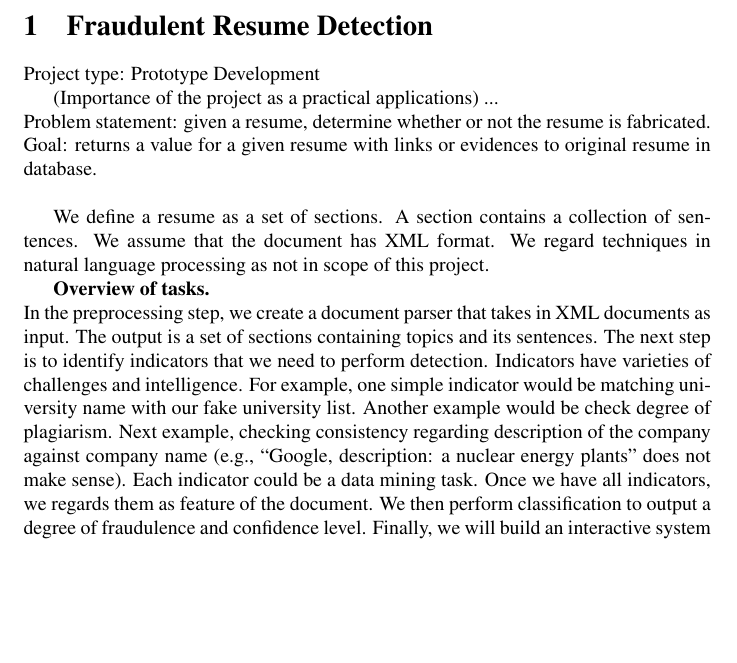
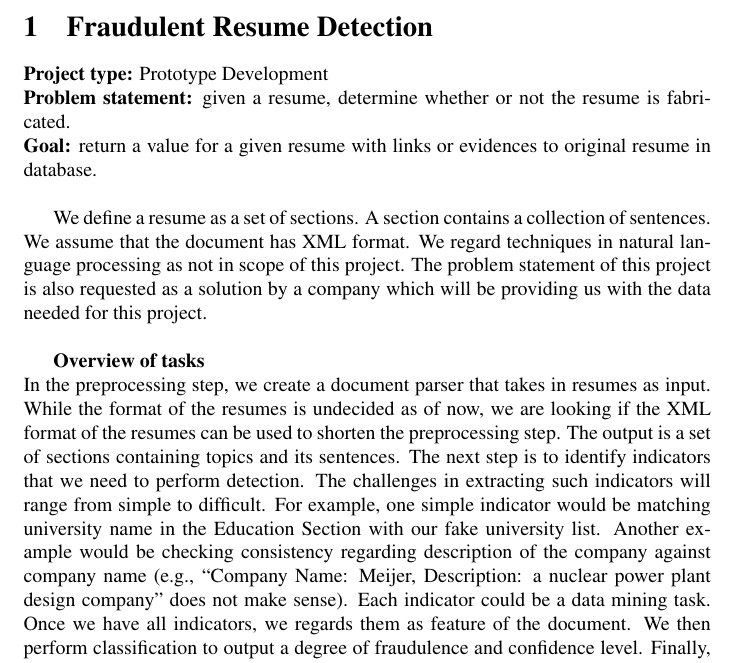
Before and after one commit to sorrachai/FraudResumeDetection, a LaTeX document (proposal.tex): part of the page before the commit and part of page 1 of 2 after it, cut so that both start at the same text, the shorter picture padded with empty space. Compiled offline with pdfLaTeX.

Commit message:
Made minor improvements to the proposal to show that we may not have a fixed document format available during data preprocessing step

```diff
--- a/proposal.tex
+++ b/proposal.tex
@@ -14,30 +14,26 @@
 \begin{document}
 \maketitle
 \section{Fraudulent Resume Detection}
-Project type: Prototype Development
-
-(Importance of the project as a practical applications) ...
+\textbf{Project type:} Prototype Development
 \\
-Problem statement: given a resume, determine whether or not the resume
+\textbf{Problem statement:} given a resume, determine whether or not the resume
 is fabricated. \\
-Goal: returns a value for a given resume with links or evidences to
+\textbf{Goal:} return a value for a given resume with links or evidences to
 original resume in database. \\
 
 We define a resume as a set of sections. A section contains a collection of
 sentences. We assume that the document has XML format. We regard
 techniques in natural language processing as not in scope of this
-project.
+project. The problem statement of this project is also requested as a solution by a company which will be providing us with the data needed for this project.\\
 
-\textbf{Overview of tasks.}\\
+\textbf{Overview of tasks}\\
 In the preprocessing step, we create a document parser that takes in
-XML documents as input. The output is a set of sections containing
+resumes as input. While the format of the resumes is undecided as of now, we are looking if the XML format of the resumes can be used to shorten the preprocessing step. The output is a set of sections containing
 topics and its sentences.  The next step is to identify indicators
-that we need to perform detection. Indicators have varieties of
-challenges and intelligence. For example, one simple indicator would be matching
-university name with our fake university list. Another example would
-be check degree of plagiarism. Next example, checking consistency
+that we need to perform detection. The challenges in extracting such indicators will range from simple to difficult. For example, one simple indicator would be matching
+university name in the Education Section with our fake university list. Another example would be checking consistency
 regarding description of the company against company name (e.g.,
-``Google, description: a nuclear energy plants'' does not make
+``Company Name: Meijer, Description: a nuclear power plant design company'' does not make
 sense). Each indicator could be a data mining task. Once we have
 all indicators, we regards them as feature of the document. We then
 perform classification to output a degree of fraudulence and
```
